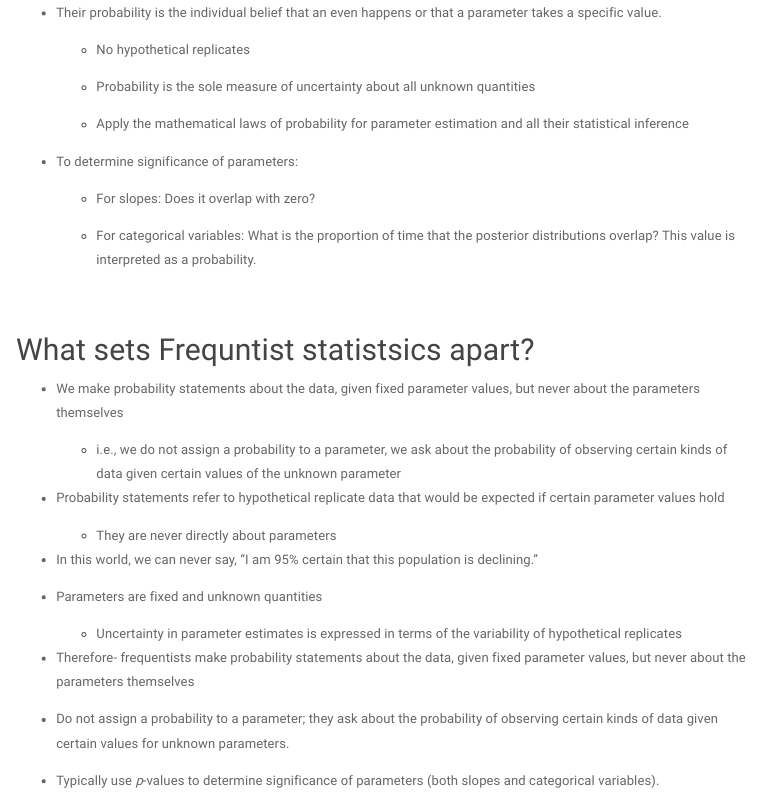
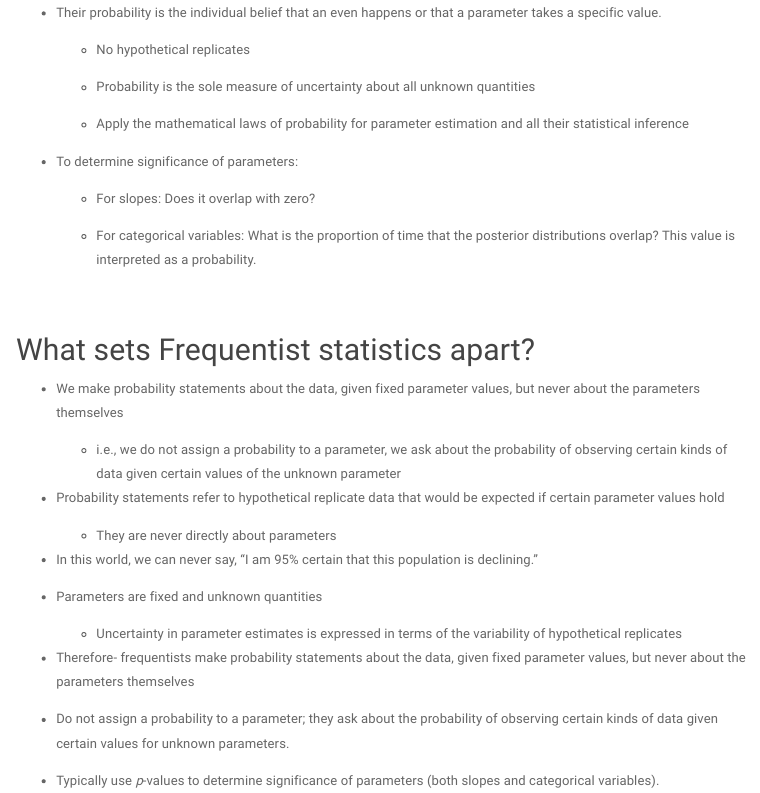
Before and after one commit to Grace89/EEMB595TE, an R Markdown document (2_Freq_v_Bayes/2_Freq_v_Bayes.Rmd): the page in a window 1100 px wide, from 2670 px down. The pictures show the output file 2_Freq_v_Bayes/2_Freq_v_Bayes.html that the author committed with the source, opened offline; menus at the side of the page are left out.

Commit message:
New files- found typos

```diff
--- a/2_Freq_v_Bayes/2_Freq_v_Bayes.Rmd
+++ b/2_Freq_v_Bayes/2_Freq_v_Bayes.Rmd
@@ -149,7 +149,7 @@ Write out the definition of a frequentist, 95% confidence interval on a paramete
 
 <br>
 
-## What sets Frequntist statistsics apart?
+## What sets Frequentist statistics apart?
 
 - We make probability statements about the data, given fixed parameter values, but never about the parameters themselves
 
```
Also changed, not shown: 2_Freq_v_Bayes/2_Freq_v_Bayes.html, 2_Freq_v_Bayes/2_Freq_v_Bayes.Rmd (1 more changed lines).
